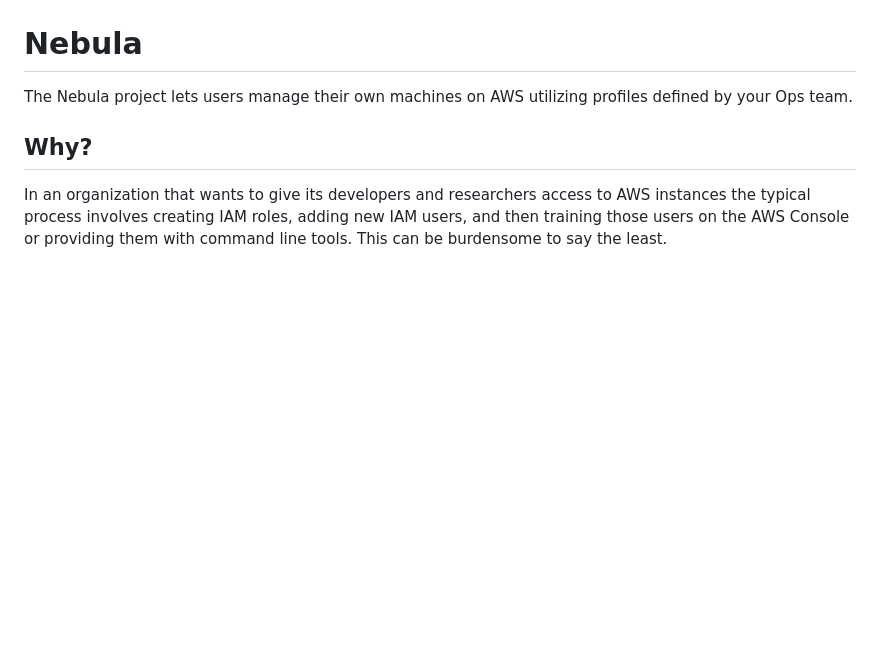
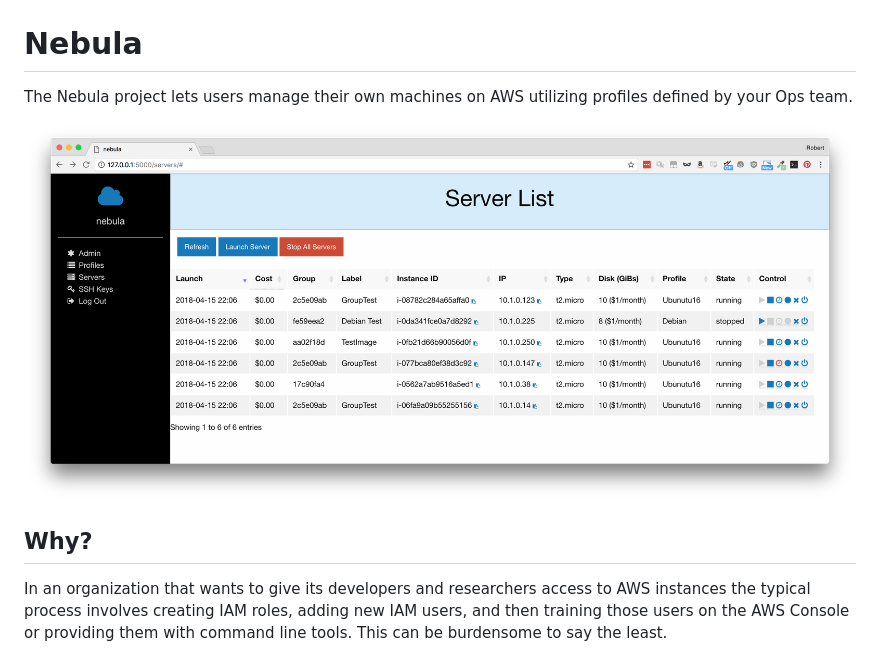
Before and after one commit to tedivm/nebula, a Markdown page: README.md, the part around the change. Rendered like a GitHub page; pictures changed too: docs/images/server_listing.png (added); blank space fills up the shorter version.

Commit message:
Add images, put server listing image in readme

```diff
--- a/README.md
+++ b/README.md
@@ -1,6 +1,8 @@
 # Nebula
 
 The Nebula project lets users manage their own machines on AWS utilizing profiles defined by your Ops team.
+
+![Nebula Dashboard](/docs/images/server_listing.png)
 
 ## Why?
 
```
Also changed, not shown: docs/images/profile_editor.png (added), docs/images/server_launch.png (added), docs/images/server_selection.png (added).
